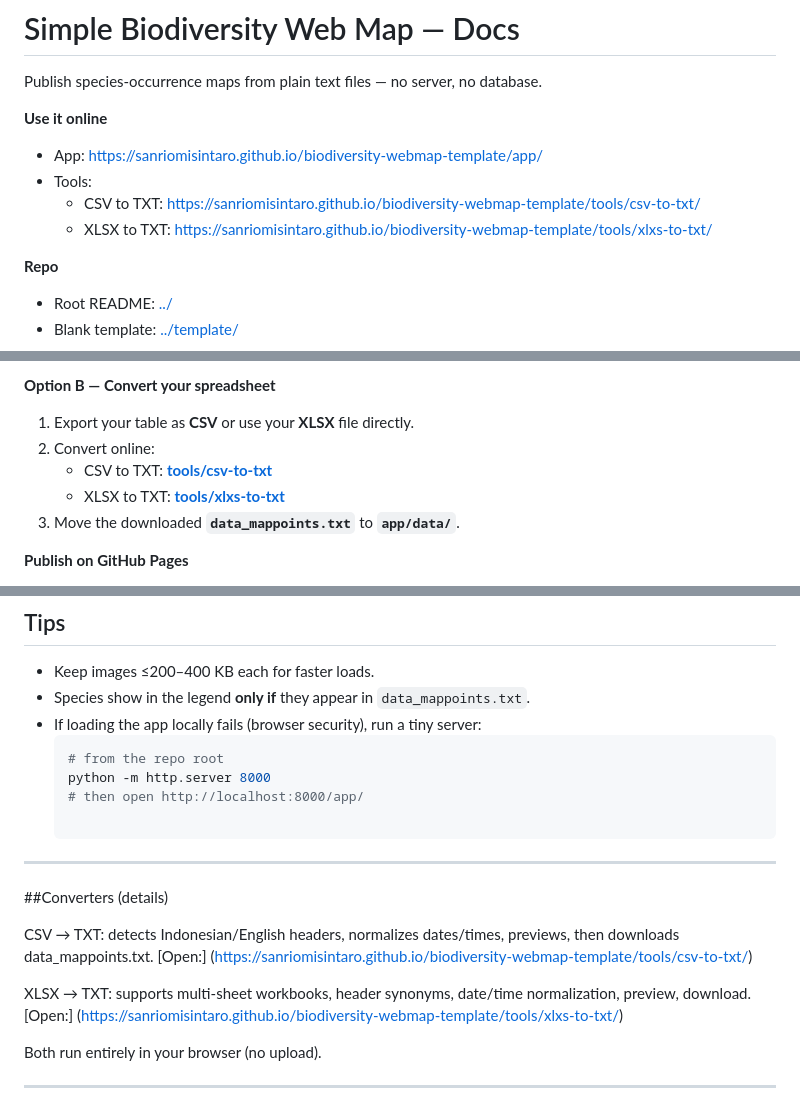
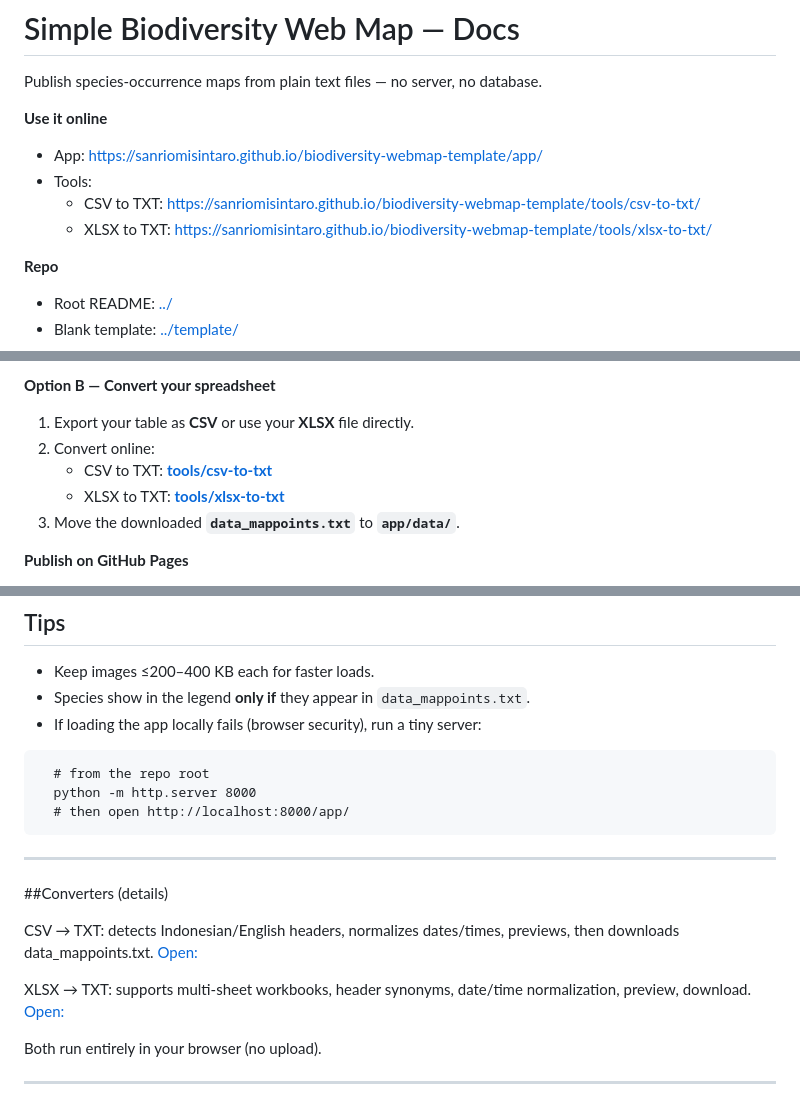
Before and after one commit to sanriomisintaro/biodiversity-webmap-template, a Markdown page: docs/index.md, 3 parts joined by grey strips. GitHub-like rendering.

````diff
--- a/docs/index.md
+++ b/docs/index.md
@@ -6,7 +6,7 @@ Publish species-occurrence maps from plain text files — no server, no database
 - App: https://sanriomisintaro.github.io/biodiversity-webmap-template/app/
 - Tools:
   - CSV to TXT: https://sanriomisintaro.github.io/biodiversity-webmap-template/tools/csv-to-txt/
-  - XLSX to TXT: https://sanriomisintaro.github.io/biodiversity-webmap-template/tools/xlxs-to-txt/
+  - XLSX to TXT: https://sanriomisintaro.github.io/biodiversity-webmap-template/tools/xlsx-to-txt/
 
 **Repo**
 - Root README: [../](../)
@@ -24,7 +24,7 @@ Publish species-occurrence maps from plain text files — no server, no database
 1. Export your table as **CSV** or use your **XLSX** file directly.
 2. Convert online:
    - CSV to TXT: **[tools/csv-to-txt](../tools/csv-to-txt/)**
-   - XLSX to TXT: **[tools/xlxs-to-txt](../tools/xlxs-to-txt/)**
+   - XLSX to TXT: **[tools/xlsx-to-txt](../tools/xlsx-to-txt/)**
 3. Move the downloaded **`data_mappoints.txt`** to **`app/data/`**.
 
 **Publish on GitHub Pages**
@@ -130,19 +130,20 @@ showRoad = 1 # 0=show road labels, 1=hide labels
 - Keep images ≤200–400 KB each for faster loads.
 - Species show in the legend **only if** they appear in `data_mappoints.txt`.
 - If loading the app locally fails (browser security), run a tiny server:
-  ```bash
+```
   # from the repo root
   python -m http.server 8000
   # then open http://localhost:8000/app/
+```
 
 ---
 ##Converters (details)
 
 CSV → TXT: detects Indonesian/English headers, normalizes dates/times, previews, then downloads data_mappoints.txt.
-[Open:] (https://sanriomisintaro.github.io/biodiversity-webmap-template/tools/csv-to-txt/)
+[Open:](https://sanriomisintaro.github.io/biodiversity-webmap-template/tools/csv-to-txt/)
 
 XLSX → TXT: supports multi-sheet workbooks, header synonyms, date/time normalization, preview, download.
-[Open:] (https://sanriomisintaro.github.io/biodiversity-webmap-template/tools/xlxs-to-txt/)
+[Open:](https://sanriomisintaro.github.io/biodiversity-webmap-template/tools/xlsx-to-txt/)
 
 Both run entirely in your browser (no upload).
 
````
Also changed, not shown: other parts of docs/index.md (+1 -1 lines), README.md (+7 -0 lines).
